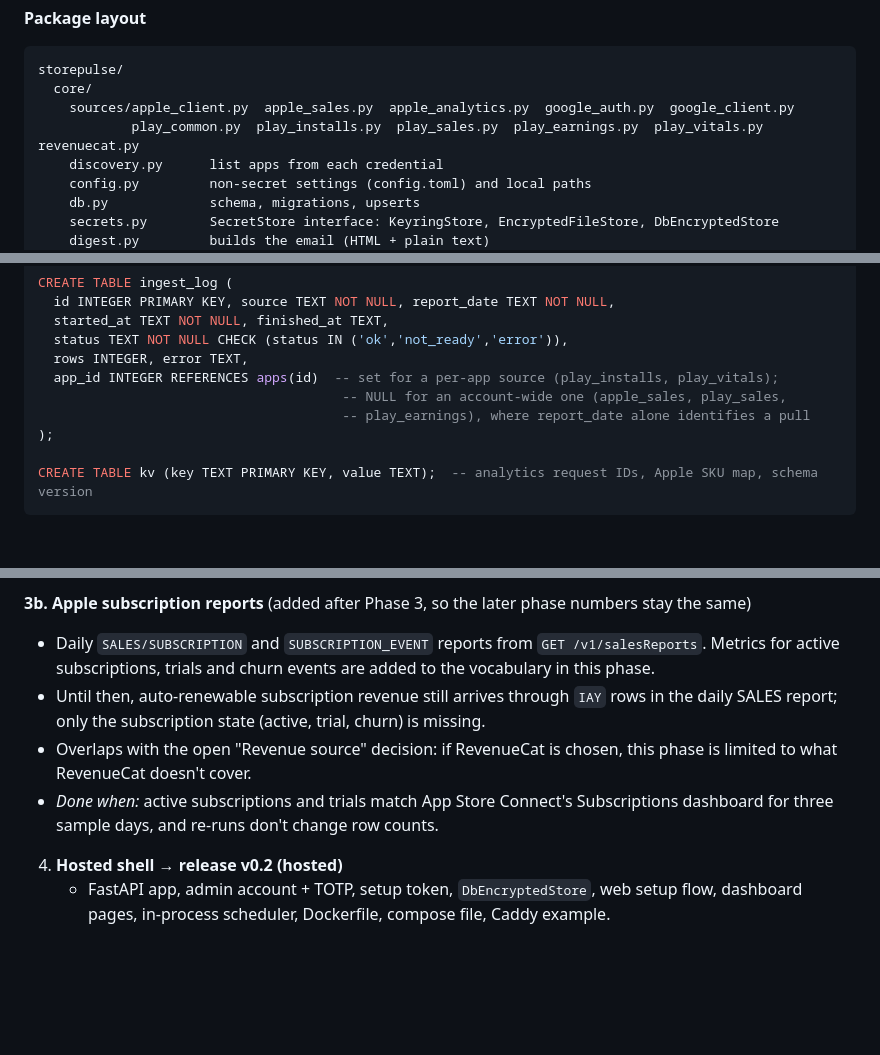
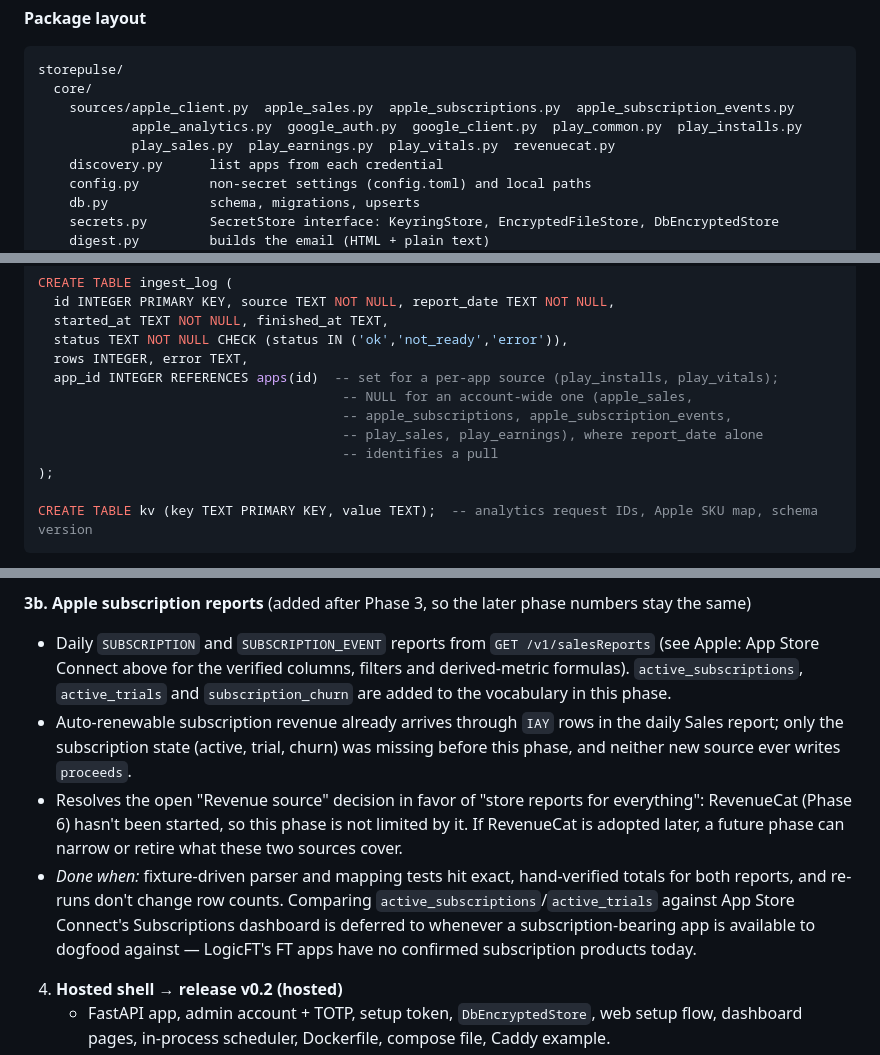
Before and after one commit to romol4/storepulse, a Markdown page: docs/SPEC.md, 3 parts joined by grey strips. GitHub-like rendering; blank space fills up the shorter version.

Commit message:
docs: Phase 3b spec — Apple subscription and subscription-event reports
Fills in the columns, filters and derived-metric formulas for the
SUBSCRIPTION and SUBSCRIPTION_EVENT reports (verified against Apple's
current docs, not memory), adds active_subscriptions/active_trials/
subscription_churn to the metric vocabulary, and resolves the open
"Revenue source" decision in favor of storing reports for everything
(RevenueCat/Phase 6 hasn't started, so nothing narrows this phase's
scope). Narrows this phase's acceptance bar to fixture-driven totals
plus idempotency, since LogicFT's dogfood apps have no confirmed
subscription products to compare against App Store Connect's dashboard.

Co-Authored-By: Claude Sonnet 5 <noreply@anthropic.com>
Claude-Session: https://claude.ai/code/session_011SN2EAyUHyx9NRdTFBssEe

````diff
--- a/docs/SPEC.md
+++ b/docs/SPEC.md
@@ -72,8 +72,9 @@ flowchart TD
 ```
 storepulse/
   core/
-    sources/apple_client.py  apple_sales.py  apple_analytics.py  google_auth.py  google_client.py
-            play_common.py  play_installs.py  play_sales.py  play_earnings.py  play_vitals.py  revenuecat.py
+    sources/apple_client.py  apple_sales.py  apple_subscriptions.py  apple_subscription_events.py
+            apple_analytics.py  google_auth.py  google_client.py  play_common.py  play_installs.py
+            play_sales.py  play_earnings.py  play_vitals.py  revenuecat.py
     discovery.py      list apps from each credential
     config.py         non-secret settings (config.toml) and local paths
     db.py             schema, migrations, upserts
@@ -185,8 +189,10 @@ CREATE TABLE ingest_log (
   status TEXT NOT NULL CHECK (status IN ('ok','not_ready','error')),
   rows INTEGER, error TEXT,
   app_id INTEGER REFERENCES apps(id)  -- set for a per-app source (play_installs, play_vitals);
-                                       -- NULL for an account-wide one (apple_sales, play_sales,
-                                       -- play_earnings), where report_date alone identifies a pull
+                                       -- NULL for an account-wide one (apple_sales,
+                                       -- apple_subscriptions, apple_subscription_events,
+                                       -- play_sales, play_earnings), where report_date alone
+                                       -- identifies a pull
 );
 
 CREATE TABLE kv (key TEXT PRIMARY KEY, value TEXT);  -- analytics request IDs, Apple SKU map, schema version
@@ -353,10 +362,10 @@ Local mode ships first as v0.1 because it is the core plus a CLI; hosted mode wr
    - *Done when:* a fresh machine goes from `pipx install` to a received digest in under 15 minutes following the README; published to PyPI.
 
 **3b. Apple subscription reports** (added after Phase 3, so the later phase numbers stay the same)
-- Daily `SALES/SUBSCRIPTION` and `SUBSCRIPTION_EVENT` reports from `GET /v1/salesReports`. Metrics for active subscriptions, trials and churn events are added to the vocabulary in this phase.
-- Until then, auto-renewable subscription revenue still arrives through `IAY` rows in the daily SALES report; only the subscription state (active, trial, churn) is missing.
-- Overlaps with the open "Revenue source" decision: if RevenueCat is chosen, this phase is limited to what RevenueCat doesn't cover.
-- *Done when:* active subscriptions and trials match App Store Connect's Subscriptions dashboard for three sample days, and re-runs don't change row counts.
+- Daily `SUBSCRIPTION` and `SUBSCRIPTION_EVENT` reports from `GET /v1/salesReports` (see Apple: App Store Connect above for the verified columns, filters and derived-metric formulas). `active_subscriptions`, `active_trials` and `subscription_churn` are added to the vocabulary in this phase.
+- Auto-renewable subscription revenue already arrives through `IAY` rows in the daily Sales report; only the subscription state (active, trial, churn) was missing before this phase, and neither new source ever writes `proceeds`.
+- Resolves the open "Revenue source" decision in favor of "store reports for everything": RevenueCat (Phase 6) hasn't been started, so this phase is not limited by it. If RevenueCat is adopted later, a future phase can narrow or retire what these two sources cover.
+- *Done when:* fixture-driven parser and mapping tests hit exact, hand-verified totals for both reports, and re-runs don't change row counts. Comparing `active_subscriptions`/`active_trials` against App Store Connect's Subscriptions dashboard is deferred to whenever a subscription-bearing app is available to dogfood against — LogicFT's FT apps have no confirmed subscription products today.
 
 4. **Hosted shell → release v0.2 (hosted)**
    - FastAPI app, admin account + TOTP, setup token, `DbEncryptedStore`, web setup flow, dashboard pages, in-process scheduler, Dockerfile, compose file, Caddy example.
````
Also changed, not shown: other parts of docs/SPEC.md (+9 -3 lines).
